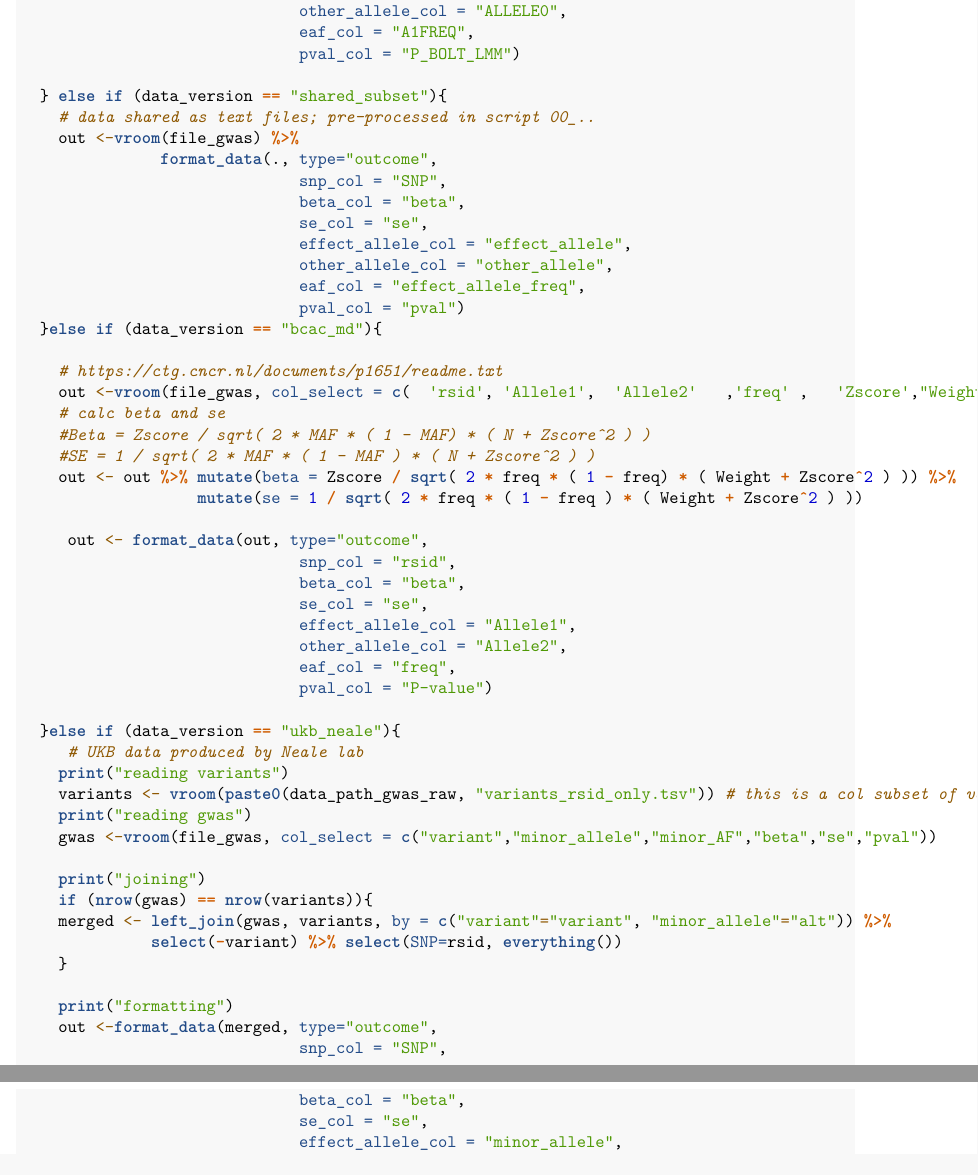
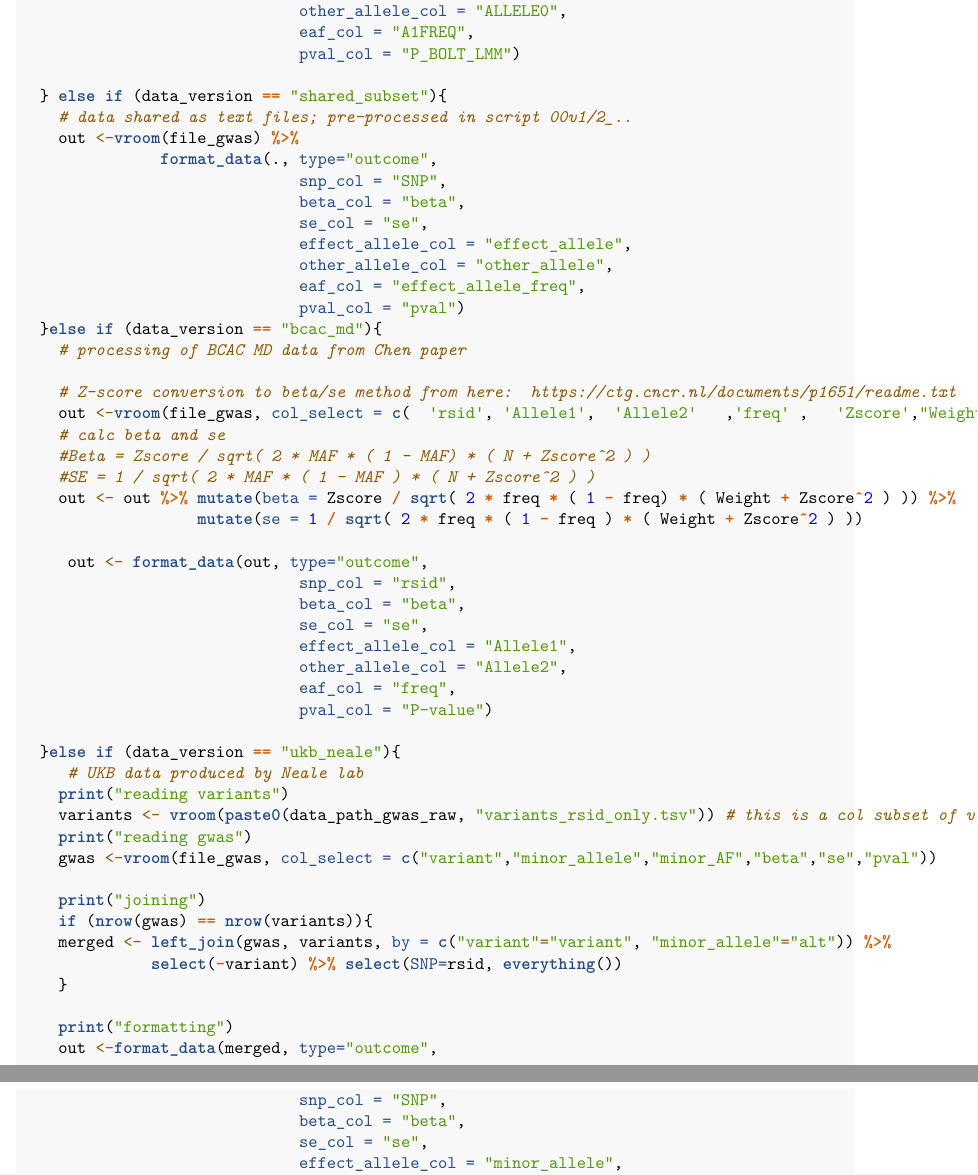
Before and after one commit to mvab/mammographic_density_mr, an R Markdown document (01_process_gwas_summary.Rmd): two parts of pages 2 and 3 of 4, joined at a grey line, cut so that both start at the same text. Rendered offline with R 4.5, knitr and Pandoc, then LaTeX, with nearby package versions; some code elsewhere in the file could not run offline.

Commit message:
add comments

```diff
--- a/01_process_gwas_summary.Rmd
+++ b/01_process_gwas_summary.Rmd
@@ -60,7 +60,7 @@ read_and_format <-function(file_gwas, data_version="ieu_gwas_pipeline"){
                               pval_col = "P_BOLT_LMM")
 
   } else if (data_version == "shared_subset"){
-    # data shared as text files; pre-processed in script 00_..
+    # data shared as text files; pre-processed in script 00v1/2_..
     out <-vroom(file_gwas) %>%
                format_data(., type="outcome",
                               snp_col = "SNP",
@@ -71,8 +71,9 @@ read_and_format <-function(file_gwas, data_version="ieu_gwas_pipeline"){
                               eaf_col = "effect_allele_freq",
                               pval_col = "pval")
   }else if (data_version == "bcac_md"){
+    # processing of BCAC MD data from Chen paper
 
-    # https://ctg.cncr.nl/documents/p1651/readme.txt
+    # Z-score conversion to beta/se method from here:  https://ctg.cncr.nl/documents/p1651/readme.txt
     out <-vroom(file_gwas, col_select = c(	'rsid',	'Allele1',	'Allele2'	,'freq' ,	'Zscore',"Weight",	'P-value') )
     # calc beta and se
     #Beta = Zscore / sqrt( 2 * MAF * ( 1 - MAF) * ( N + Zscore^2 ) )
```
